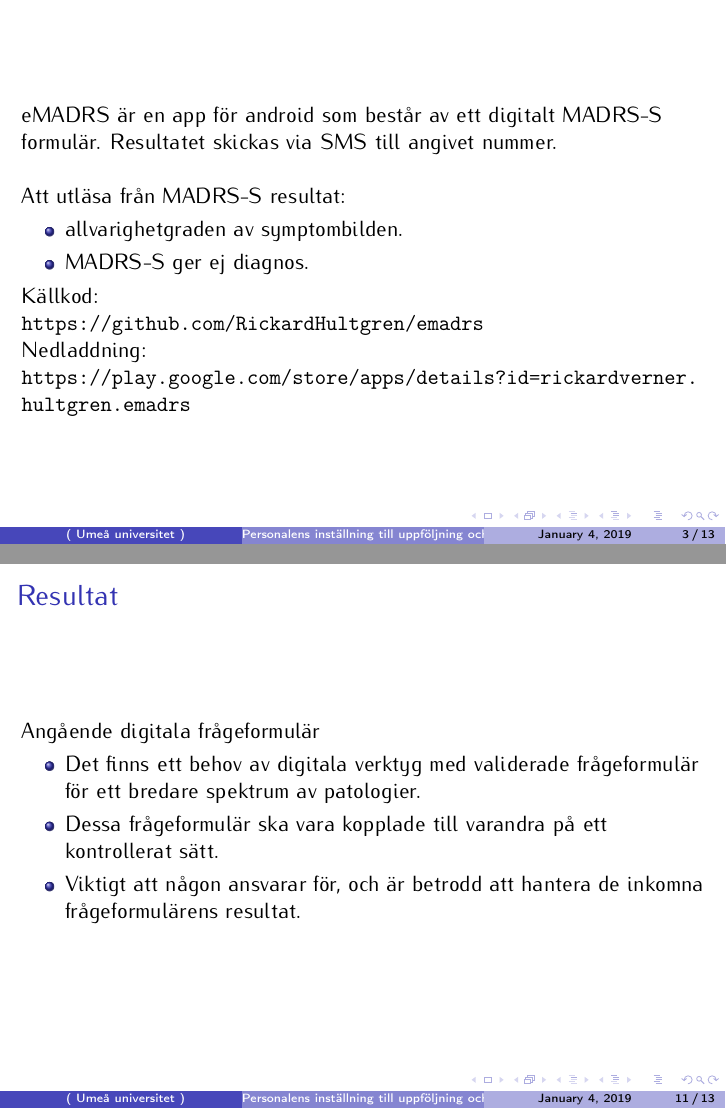
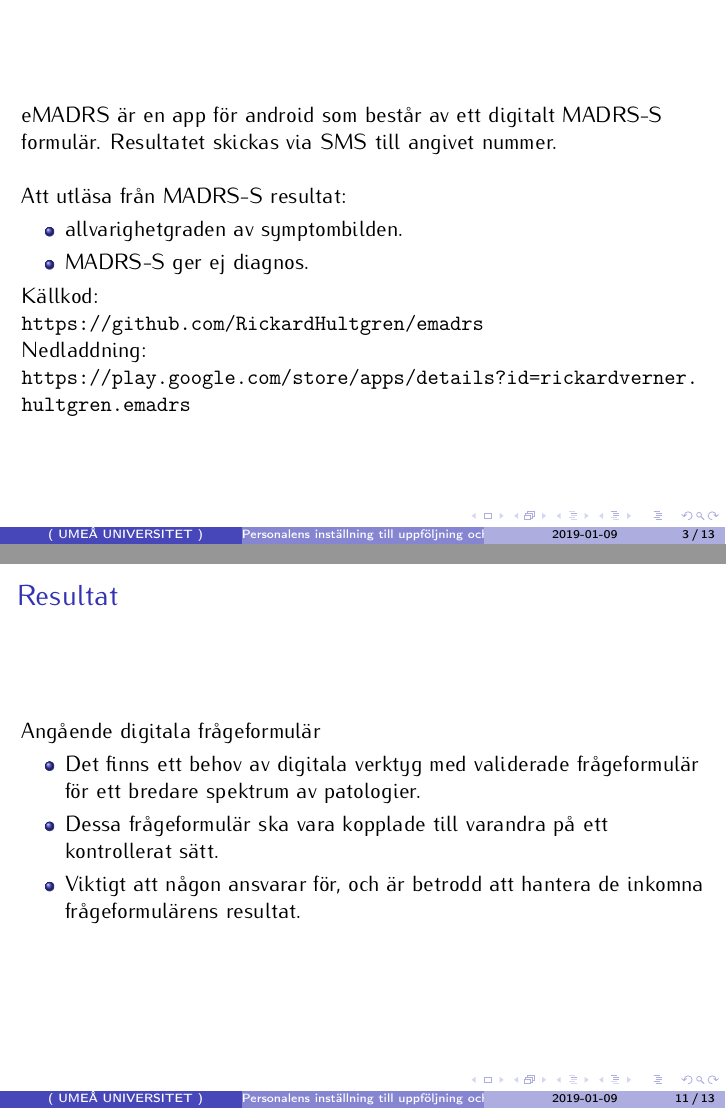
Before and after one commit to RickardHultgren/emadrs, LaTeX slides (research/projectslidesRH.tex): pages 5 and 13 of 15, joined at a grey line. Compiled offline with pdfLaTeX.

Commit message:
Add files via upload

```diff
--- a/research/projectslidesRH.tex
+++ b/research/projectslidesRH.tex
@@ -6,7 +6,7 @@
 \usepackage[math]{iwona}
 \setcounter{tocdepth}{1}
 
-%\date{October 3--4, 2009}
+\date{2019-01-09}
 
 \usetheme{Boadilla}
 \useoutertheme{infolines}
@@ -44,33 +44,33 @@ Umeå universitet\\
 	\frametitle{Statistik i psykiatri}
 
 	\begin{itemize}
-	\item 50--80\% av begångna suicid är associerade med affektiva sjukdomar.
-	\item Suicid är den främsta orsaken till dödsfall bland män mellan 15 och 44 år i Sverige.
-	\item 2/3 av alla suicid nyligen hade varit i kontakt med vården.
+	\item 50--80\% av beg{\aa}ngna suicid {\"a}r associerade med affektiva sjukdomar.
+	\item Suicid {\"a}r den fr{\"a}msta orsaken till d{\"o}dsfall bland m{\"a}n mellan 15 och 44 {\aa}r i Sverige.
+	\item 2/3 av alla suicid nyligen hade varit i kontakt med v{\aa}rden.
 	\end{itemize}
 
 	\pause
 
-	\textit{Slutsats:\\Patientens affektiva förstås inte alltid av läkaren.}\\\ \\
+	\textit{Slutsats:\\Patientens affektiva f{\"o}rst{\aa}s inte alltid av l{\"a}karen.}\\\ \\
 
 \pause
 
-Läkarens fel?\\
+L{\"a}karens fel?\\
 Patientens fel?\\
-Dåliga verktyg för kommunikation?
+D{\aa}liga verktyg f{\"o}r kommunikation?
 \end{frame}
 
 \subsection{}
 \begin{frame}
 \ \\
-eMADRS är en app för android som består av ett digitalt MADRS-S formulär. Resultatet skickas via SMS till angivet nummer.\\\ \\
+eMADRS {\"a}r en app f{\"o}r android som best{\aa}r av ett digitalt MADRS-S formul{\"a}r. Resultatet skickas via SMS till angivet nummer.\\\ \\
 
-Att utläsa från MADRS-S resultat:
+Att utl{\"a}sa fr{\aa}n MADRS-S resultat:
 	\begin{itemize}
 	\item allvarighetgraden av symptombilden.
 	\item MADRS-S ger ej diagnos.
 	\end{itemize}
-Källkod:\\
+K{\"a}llkod:\\
 \href{https://github.com/RickardHultgren/emadrs}{\url{https://github.com/RickardHultgren/emadrs}}\\
 Nedladdning:\\
 \href{https://play.google.com/store/apps/details?id=rickardverner.hultgren.emadrs}{\url{https://play.google.com/store/apps/details?id=rickardverner.hultgren.emadrs}}
@@ -138,11 +138,11 @@ Angående eMADRS
 
 \begin{frame}
 \frametitle{Resultat}
-Angående digitala frågeformulär
+Ang{\aa}ende digitala fr{\aa}geformul{\"a}r
 \begin{itemize}
-\item Det finns ett behov av digitala verktyg med validerade frågeformulär för ett bredare spektrum av patologier.
-\item  Dessa frågeformulär ska vara kopplade till varandra på ett kontrollerat sätt.
-\item  Viktigt att någon ansvarar för, och är betrodd att hantera de inkomna frågeformulärens resultat.
+\item Det finns ett behov av digitala verktyg med validerade fr{\aa}geformul{\"a}r f{\"o}r ett bredare spektrum av patologier.
+\item  Dessa fr{\aa}geformul{\"a}r ska vara kopplade till varandra p{\aa} ett kontrollerat s{\"a}tt.
+\item  Viktigt att n{\aa}gon ansvarar f{\"o}r, och {\"a}r betrodd att hantera de inkomna fr{\aa}geformul{\"a}rens resultat.
 \end{itemize}
 \end{frame}
 
```
Also changed, not shown: research/projectslidesRH.pdf, research/projectslidesRH.tex (44 more changed lines).
